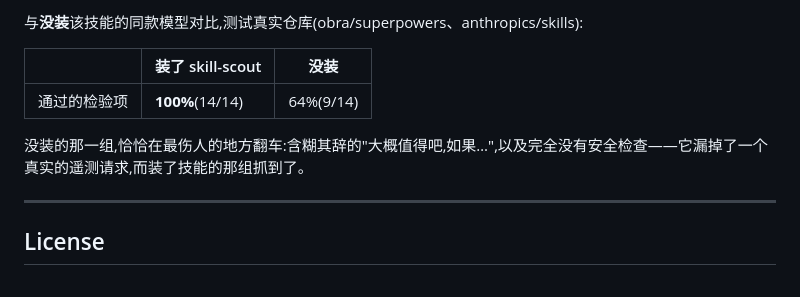
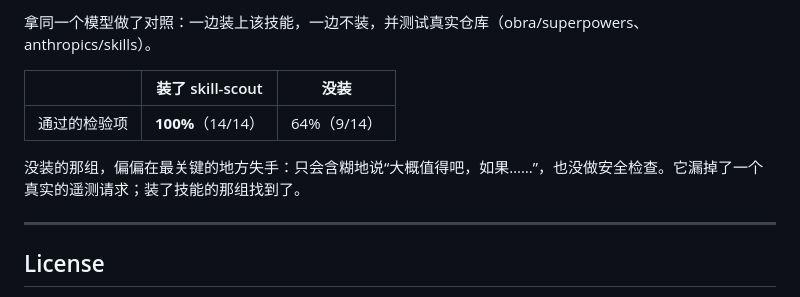
Before and after one commit to wallmage/skill-scout, a Markdown page: README.md, the part around one of its changes. Rendered like a GitHub page.

```diff
--- a/README.md
+++ b/README.md
@@ -173,11 +173,11 @@ cp -R skill-scout/skill-scout ~/.agents/skills/skill-scout
 
-与**没装**该技能的同款模型对比,测试真实仓库(obra/superpowers、anthropics/skills):
+拿同一个模型做了对照：一边装上该技能，一边不装，并测试真实仓库（obra/superpowers、anthropics/skills）。
 
 | | 装了 skill-scout | 没装 |
 |---|---|---|
-| 通过的检验项 | **100%**(14/14) | 64%(9/14) |
+| 通过的检验项 | **100%**（14/14） | 64%（9/14） |
 
-没装的那一组,恰恰在最伤人的地方翻车:含糊其辞的"大概值得吧,如果…",以及完全没有安全检查——它漏掉了一个真实的遥测请求,而装了技能的那组抓到了。
+没装的那组，偏偏在最关键的地方失手：只会含糊地说“大概值得吧，如果……”，也没做安全检查。它漏掉了一个真实的遥测请求；装了技能的那组找到了。
 
 ---
 
```
Also changed, not shown: other parts of README.md (+30 -30 lines).
